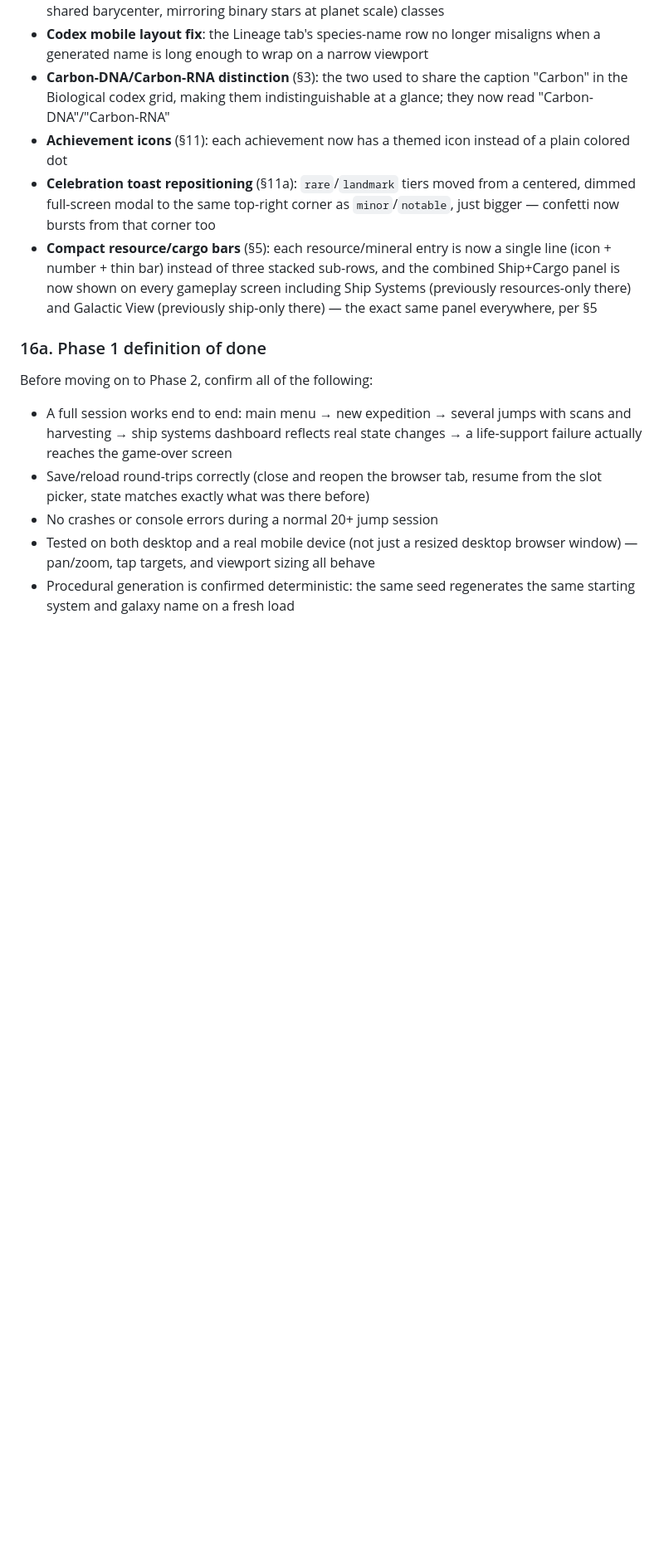
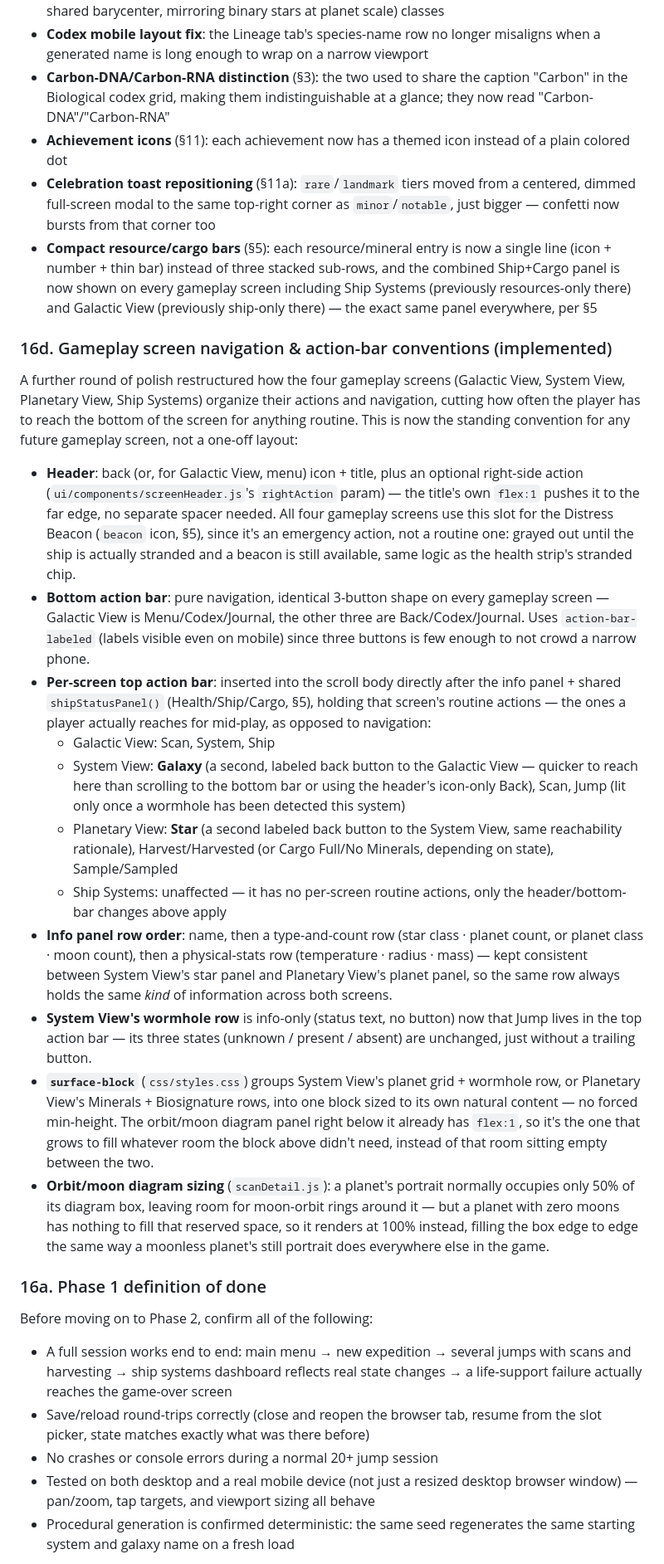
Before and after one commit to ivascaflavius/xeno-chart, a Markdown page: specs/specs.md, the part around the change. Shown at 83% size. Drawn GitHub-style; blank space fills up the shorter version.

```diff
--- a/specs/specs.md
+++ b/specs/specs.md
@@ -844,6 +844,60 @@ more detail at its relevant section above:
   including Ship Systems (previously resources-only there) and Galactic View
   (previously ship-only there) — the exact same panel everywhere, per §5
 
+### 16d. Gameplay screen navigation & action-bar conventions (implemented)
+
+A further round of polish restructured how the four gameplay screens
+(Galactic View, System View, Planetary View, Ship Systems) organize their
+actions and navigation, cutting how often the player has to reach the bottom
+of the screen for anything routine. This is now the standing convention for
+any future gameplay screen, not a one-off layout:
+
+- **Header**: back (or, for Galactic View, menu) icon + title, plus an
+  optional right-side action (`ui/components/screenHeader.js`'s `rightAction`
+  param) — the title's own `flex:1` pushes it to the far edge, no separate
+  spacer needed. All four gameplay screens use this slot for the Distress
+  Beacon (`beacon` icon, §5), since it's an emergency action, not a routine
+  one: grayed out until the ship is actually stranded and a beacon is still
+  available, same logic as the health strip's stranded chip.
+- **Bottom action bar**: pure navigation, identical 3-button shape on every
+  gameplay screen — Galactic View is Menu/Codex/Journal, the other three are
+  Back/Codex/Journal. Uses `action-bar-labeled` (labels visible even on
+  mobile) since three buttons is few enough to not crowd a narrow phone.
+- **Per-screen top action bar**: inserted into the scroll body directly after
+  the info panel + shared `shipStatusPanel()` (Health/Ship/Cargo, §5), holding
+  that screen's routine actions — the ones a player actually reaches for
+  mid-play, as opposed to navigation:
+  - Galactic View: Scan, System, Ship
+  - System View: **Galaxy** (a second, labeled back button to the Galactic
+    View — quicker to reach here than scrolling to the bottom bar or using
+    the header's icon-only Back), Scan, Jump (lit only once a wormhole has
+    been detected this system)
+  - Planetary View: **Star** (a second labeled back button to the System
+    View, same reachability rationale), Harvest/Harvested (or Cargo Full/No
+    Minerals, depending on state), Sample/Sampled
+  - Ship Systems: unaffected — it has no per-screen routine actions, only the
+    header/bottom-bar changes above apply
+- **Info panel row order**: name, then a type-and-count row (star class ·
+  planet count, or planet class · moon count), then a physical-stats row
+  (temperature · radius · mass) — kept consistent between System View's star
+  panel and Planetary View's planet panel, so the same row always holds the
+  same *kind* of information across both screens.
+- **System View's wormhole row** is info-only (status text, no button) now
+  that Jump lives in the top action bar — its three states (unknown /
+  present / absent) are unchanged, just without a trailing button.
+- **`surface-block`** (`css/styles.css`) groups System View's planet grid +
+  wormhole row, or Planetary View's Minerals + Biosignature rows, into one
+  block sized to its own natural content — no forced min-height. The
+  orbit/moon diagram panel right below it already has `flex:1`, so it's the
+  one that grows to fill whatever room the block above didn't need, instead
+  of that room sitting empty between the two.
+- **Orbit/moon diagram sizing** (`scanDetail.js`): a planet's portrait
+  normally occupies only 50% of its diagram box, leaving room for moon-orbit
+  rings around it — but a planet with zero moons has nothing to fill that
+  reserved space, so it renders at 100% instead, filling the box edge to edge
+  the same way a moonless planet's still portrait does everywhere else in
+  the game.
+
 ### 16a. Phase 1 definition of done
 
 Before moving on to Phase 2, confirm all of the following:
```
Also changed, not shown: specs/ux-improvements.md (deleted, +0 -140 lines).
